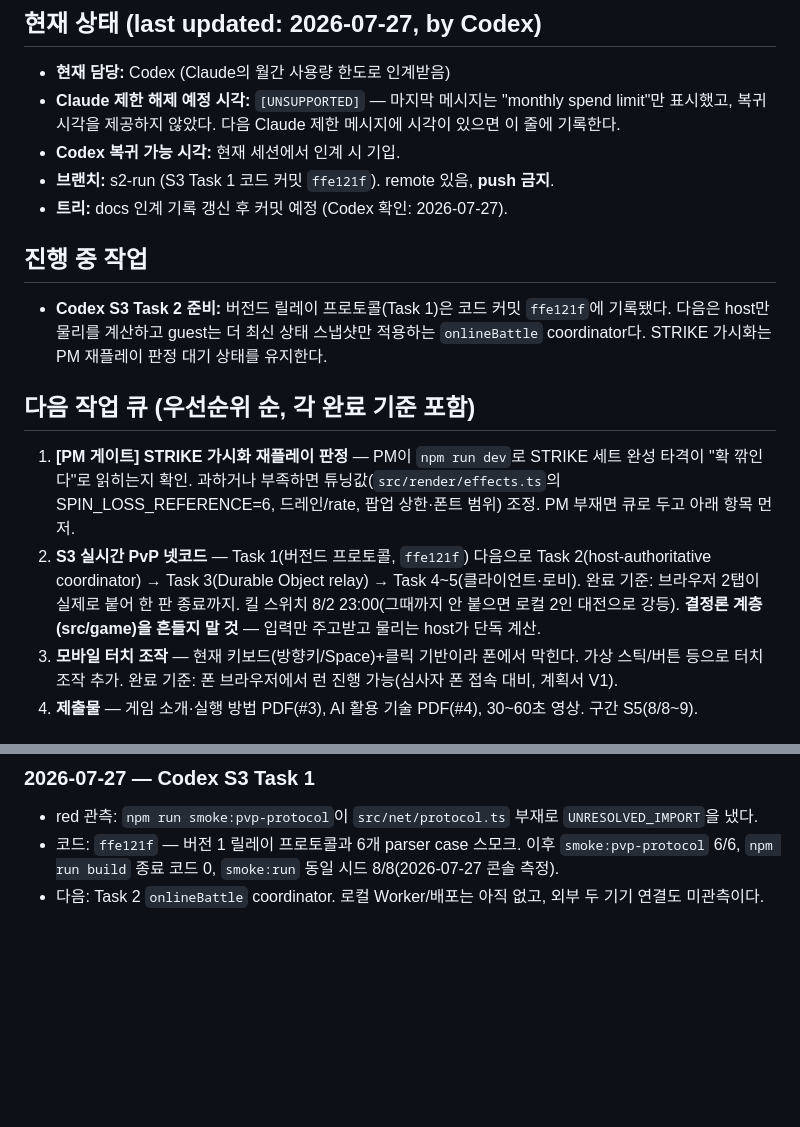
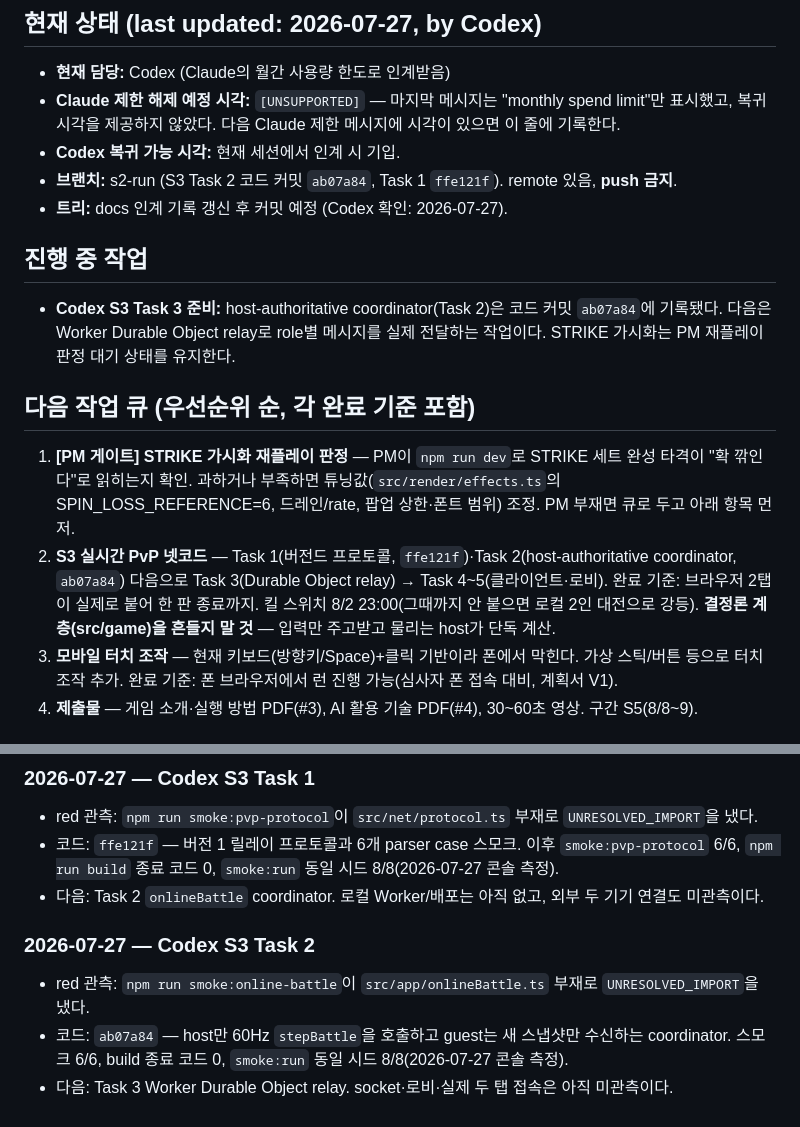
Before and after one commit to tryNlog/Smashdem, a Markdown page: docs/RELAY.md, 2 parts joined by grey strips. Rendered like a GitHub page; blank space fills up the shorter version.

```diff
--- a/docs/RELAY.md
+++ b/docs/RELAY.md
@@ -6,15 +6,15 @@
 - **현재 담당:** Codex (Claude의 월간 사용량 한도로 인계받음)
 - **Claude 제한 해제 예정 시각:** `[UNSUPPORTED]` — 마지막 메시지는 "monthly spend limit"만 표시했고, 복귀 시각을 제공하지 않았다. 다음 Claude 제한 메시지에 시각이 있으면 이 줄에 기록한다.
 - **Codex 복귀 가능 시각:** 현재 세션에서 인계 시 기입.
-- **브랜치:** s2-run (S3 Task 1 코드 커밋 `ffe121f`). remote 있음, **push 금지**.
+- **브랜치:** s2-run (S3 Task 2 코드 커밋 `ab07a84`, Task 1 `ffe121f`). remote 있음, **push 금지**.
 - **트리:** docs 인계 기록 갱신 후 커밋 예정 (Codex 확인: 2026-07-27).
 
 ## 진행 중 작업
-- **Codex S3 Task 2 준비:** 버전드 릴레이 프로토콜(Task 1)은 코드 커밋 `ffe121f`에 기록됐다. 다음은 host만 물리를 계산하고 guest는 더 최신 상태 스냅샷만 적용하는 `onlineBattle` coordinator다. STRIKE 가시화는 PM 재플레이 판정 대기 상태를 유지한다.
+- **Codex S3 Task 3 준비:** host-authoritative coordinator(Task 2)은 코드 커밋 `ab07a84`에 기록됐다. 다음은 Worker Durable Object relay로 role별 메시지를 실제 전달하는 작업이다. STRIKE 가시화는 PM 재플레이 판정 대기 상태를 유지한다.
 
 ## 다음 작업 큐 (우선순위 순, 각 완료 기준 포함)
 1. **[PM 게이트] STRIKE 가시화 재플레이 판정** — PM이 `npm run dev`로 STRIKE 세트 완성 타격이 "확 깎인다"로 읽히는지 확인. 과하거나 부족하면 튜닝값(`src/render/effects.ts`의 SPIN_LOSS_REFERENCE=6, 드레인/rate, 팝업 상한·폰트 범위) 조정. PM 부재면 큐로 두고 아래 항목 먼저.
-2. **S3 실시간 PvP 넷코드** — Task 1(버전드 프로토콜, `ffe121f`) 다음으로 Task 2(host-authoritative coordinator) → Task 3(Durable Object relay) → Task 4~5(클라이언트·로비). 완료 기준: 브라우저 2탭이 실제로 붙어 한 판 종료까지. 킬 스위치 8/2 23:00(그때까지 안 붙으면 로컬 2인 대전으로 강등). **결정론 계층(src/game)을 흔들지 말 것** — 입력만 주고받고 물리는 host가 단독 계산.
+2. **S3 실시간 PvP 넷코드** — Task 1(버전드 프로토콜, `ffe121f`)·Task 2(host-authoritative coordinator, `ab07a84`) 다음으로 Task 3(Durable Object relay) → Task 4~5(클라이언트·로비). 완료 기준: 브라우저 2탭이 실제로 붙어 한 판 종료까지. 킬 스위치 8/2 23:00(그때까지 안 붙으면 로컬 2인 대전으로 강등). **결정론 계층(src/game)을 흔들지 말 것** — 입력만 주고받고 물리는 host가 단독 계산.
 3. **모바일 터치 조작** — 현재 키보드(방향키/Space)+클릭 기반이라 폰에서 막힌다. 가상 스틱/버튼 등으로 터치 조작 추가. 완료 기준: 폰 브라우저에서 런 진행 가능(심사자 폰 접속 대비, 계획서 V1).
 4. **제출물** — 게임 소개·실행 방법 PDF(#3), AI 활용 기술 PDF(#4), 30~60초 영상. 구간 S5(8/8~9).
 
@@ -32,3 +32,7 @@
 - red 관측: `npm run smoke:pvp-protocol`이 `src/net/protocol.ts` 부재로 `UNRESOLVED_IMPORT`을 냈다.
 - 코드: `ffe121f` — 버전 1 릴레이 프로토콜과 6개 parser case 스모크. 이후 `smoke:pvp-protocol` 6/6, `npm run build` 종료 코드 0, `smoke:run` 동일 시드 8/8(2026-07-27 콘솔 측정).
 - 다음: Task 2 `onlineBattle` coordinator. 로컬 Worker/배포는 아직 없고, 외부 두 기기 연결도 미관측이다.
+### 2026-07-27 — Codex S3 Task 2
+- red 관측: `npm run smoke:online-battle`이 `src/app/onlineBattle.ts` 부재로 `UNRESOLVED_IMPORT`을 냈다.
+- 코드: `ab07a84` — host만 60Hz `stepBattle`을 호출하고 guest는 새 스냅샷만 수신하는 coordinator. 스모크 6/6, build 종료 코드 0, `smoke:run` 동일 시드 8/8(2026-07-27 콘솔 측정).
+- 다음: Task 3 Worker Durable Object relay. socket·로비·실제 두 탭 접속은 아직 미관측이다.
```
Also changed, not shown: docs/ai-log.md (+27 -0 lines).
